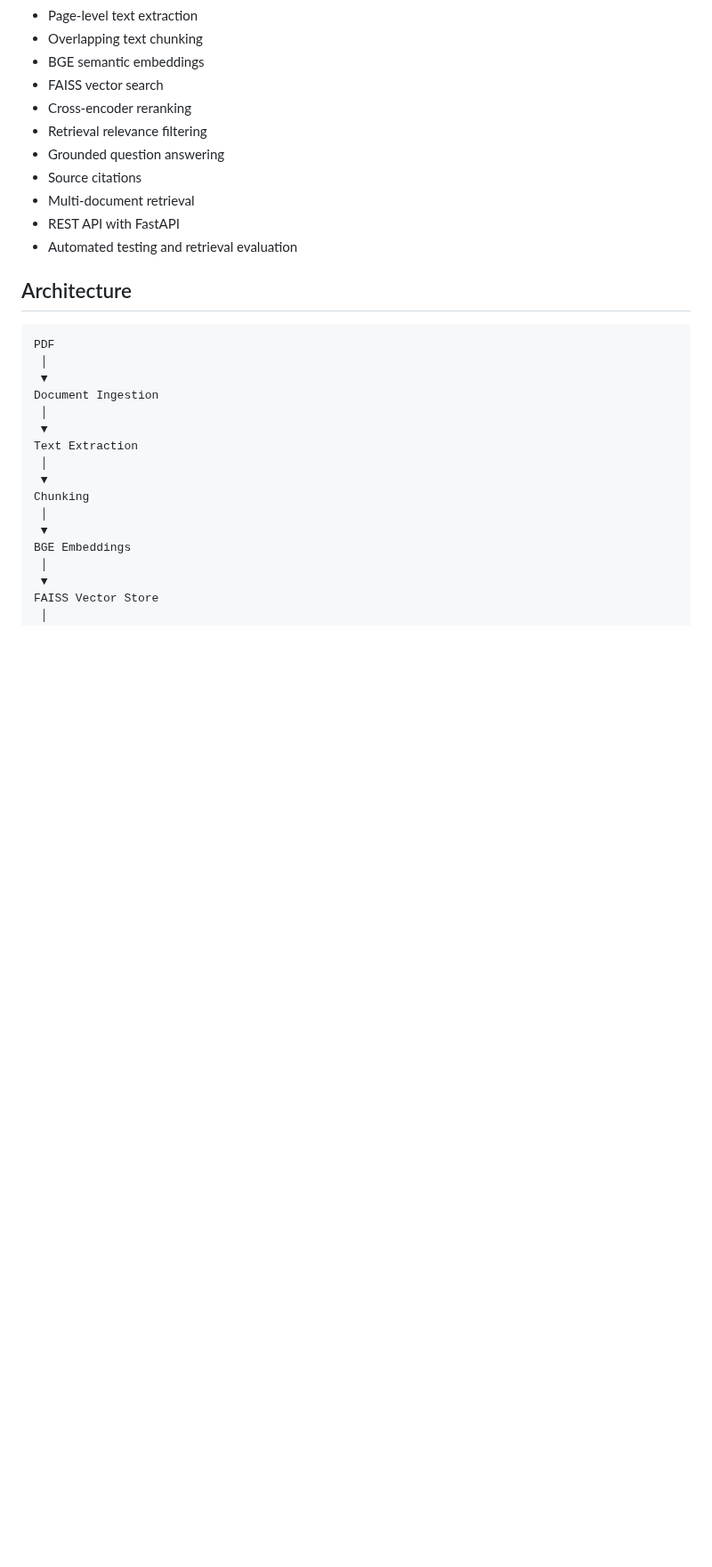
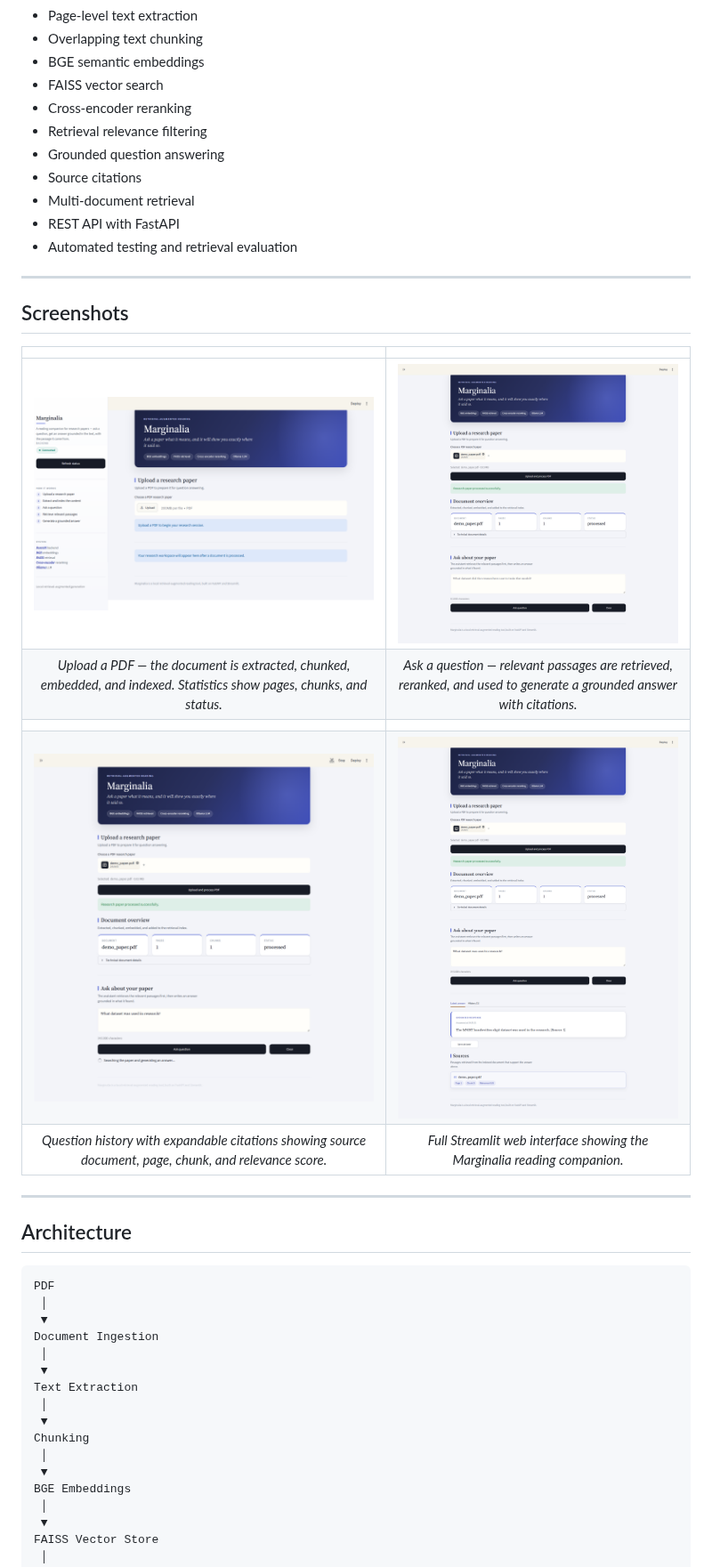
Before and after one commit to Shujaullah-Dev/AI-Research-Assistant, a Markdown page: README.md, the part around one of its changes. Shown at 89% size. GitHub-like rendering; pictures changed too: screenshots/1.png (added), screenshots/3.png (added), screenshots/4.png (added); blank space fills up the shorter version.

```diff
--- a/README.md
+++ b/README.md
@@ -25,6 +43,20 @@ Current capabilities include:
 - Multi-document retrieval
 - REST API with FastAPI
 - Automated testing and retrieval evaluation
+
+---
+
+## Screenshots
+
+| | |
+| :---: | :---: |
+| ![Upload and document overview](screenshots/1.png) | ![Ask a question and grounded answer](screenshots/3.png) |
+| *Upload a PDF — the document is extracted, chunked, embedded, and indexed. Statistics show pages, chunks, and status.* | *Ask a question — relevant passages are retrieved, reranked, and used to generate a grounded answer with citations.* |
+| | |
+| ![History and citations](screenshots/4.png) | ![Streamlit interface](screenshots/5.png) |
+| *Question history with expandable citations showing source document, page, chunk, and relevance score.* | *Full Streamlit web interface showing the Marginalia reading companion.* |
+
+---
 
 ## Architecture
 
```
Also changed, not shown: other parts of README.md (+167 -166 lines), 1 other file.
